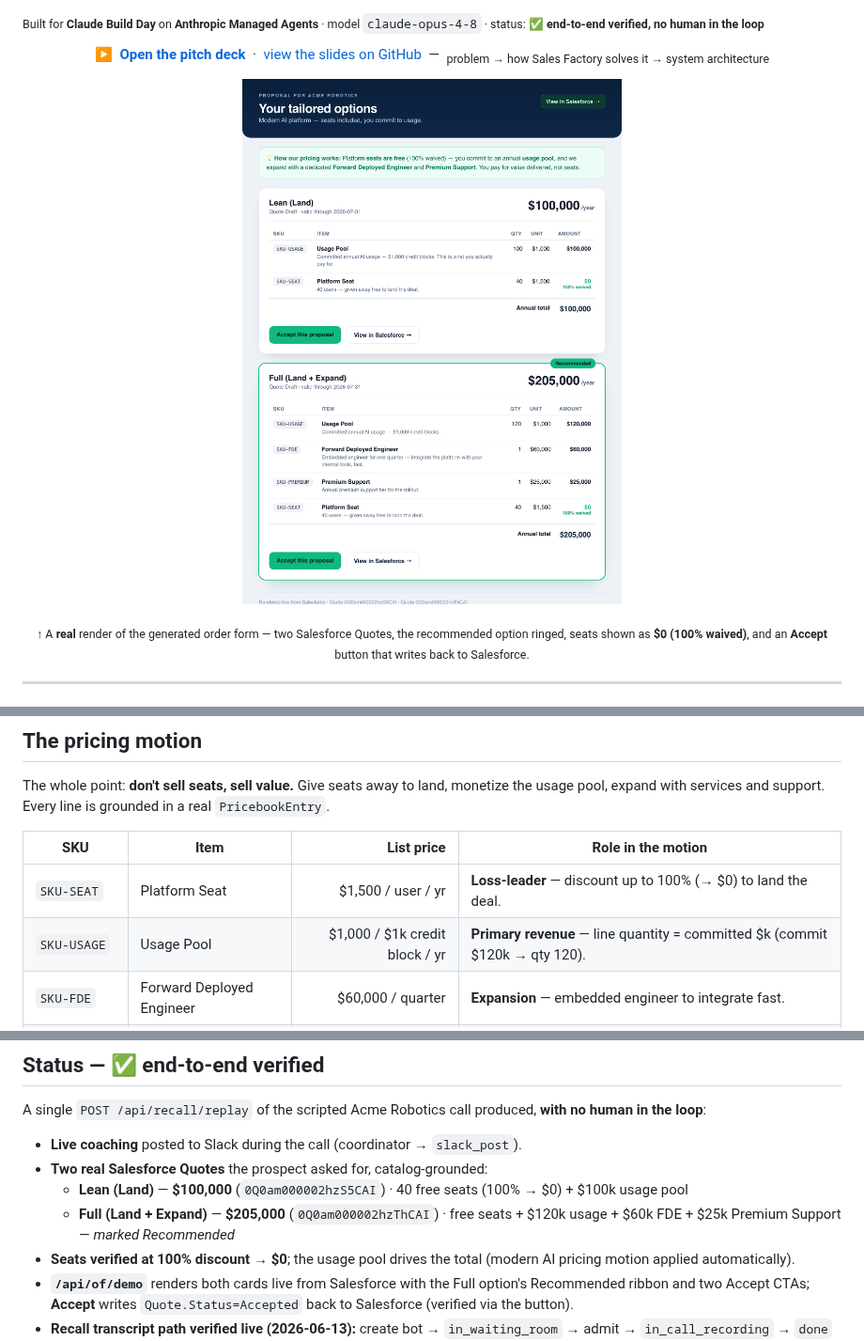
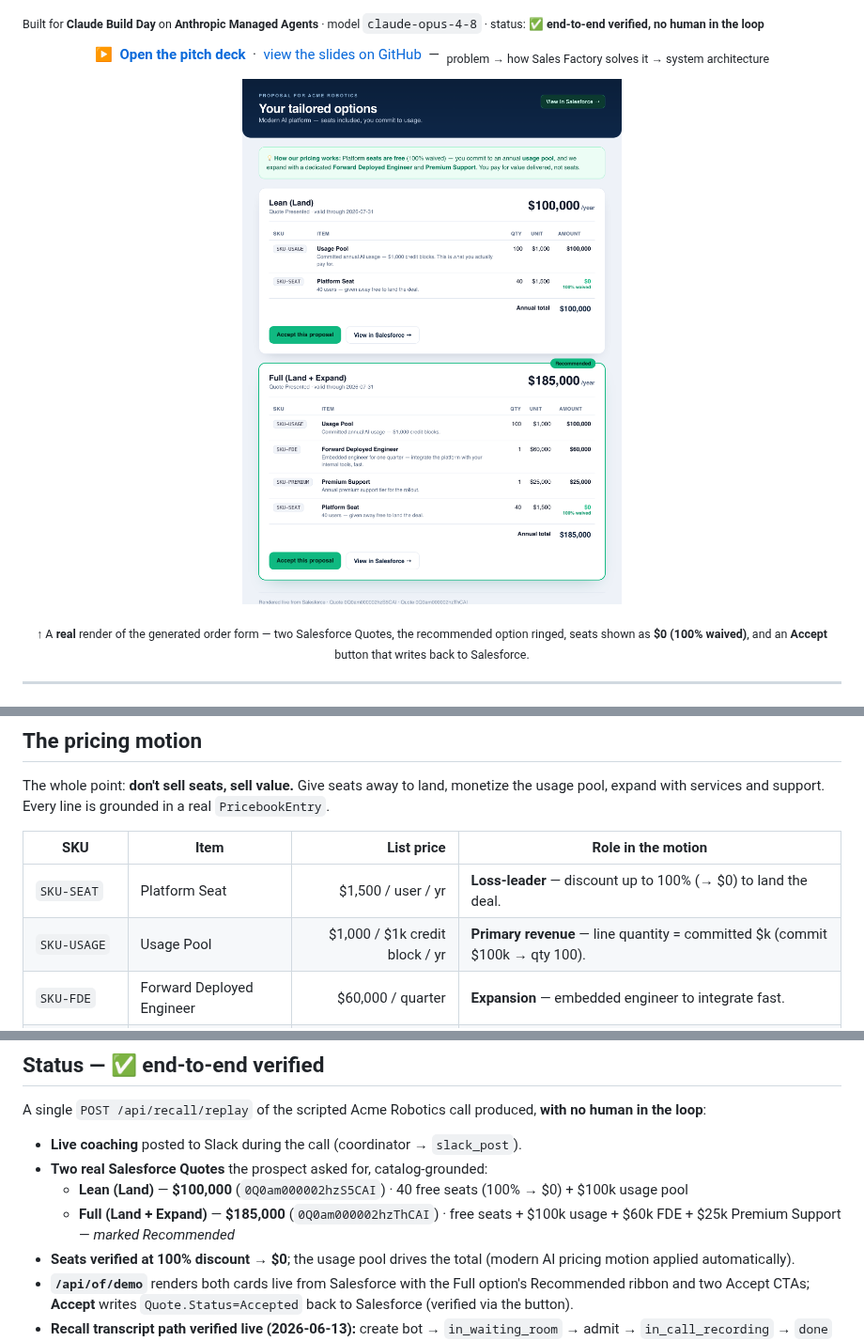
Before and after one commit to adamanz/sales-factory, a Markdown page: README.md, 3 parts joined by grey strips. Shown at 94% size. Rendered like a GitHub page; pictures changed too: docs/img/order-form.png.

Commit message:
docs: correct demo figures to $185k to match the live Salesforce org
Pre-flight queried the pinned demo quotes and they are Lean $100,000 +
Full $185,000 (free seats + $100k usage + $60k FDE + $25k Premium) — the
earlier $205k/usage-120 figures (from a stale DEMO.md note) were wrong.

- README: Full $205,000 → $185,000; catalog usage example $120k → $100k.
- Re-render order-form, order-form-won, deck, and slack screenshots at
  $185k / usage $100k; default order form now shows "Quote Presented"
  to match the live pinned quotes.

Co-Authored-By: Claude Opus 4.8 (1M context) <noreply@anthropic.com>

```diff
--- a/README.md
+++ b/README.md
@@ -159,7 +159,7 @@ The whole point: **don't sell seats, sell value.** Give seats away to land, mone
 | SKU | Item | List price | Role in the motion |
 |-----|------|-----------:|--------------------|
 | `SKU-SEAT` | Platform Seat | $1,500 / user / yr | **Loss-leader** — discount up to 100% (→ $0) to land the deal. |
-| `SKU-USAGE` | Usage Pool | $1,000 / $1k credit block / yr | **Primary revenue** — line quantity = committed $k (commit $120k → qty 120). |
+| `SKU-USAGE` | Usage Pool | $1,000 / $1k credit block / yr | **Primary revenue** — line quantity = committed $k (commit $100k → qty 100). |
 | `SKU-FDE` | Forward Deployed Engineer | $60,000 / quarter | **Expansion** — embedded engineer to integrate fast. |
 | `SKU-PREMIUM` | Premium Support | $25,000 / yr | **Expansion** — support tier for the rollout. |
 
@@ -172,7 +172,7 @@ A single `POST /api/recall/replay` of the scripted Acme Robotics call produced,
 - **Live coaching** posted to Slack during the call (coordinator → `slack_post`).
 - **Two real Salesforce Quotes** the prospect asked for, catalog-grounded:
   - **Lean (Land)** — **$100,000** (`0Q0am000002hzS5CAI`) · 40 free seats (100% → $0) + $100k usage pool
-  - **Full (Land + Expand)** — **$205,000** (`0Q0am000002hzThCAI`) · free seats + $120k usage + $60k FDE + $25k Premium Support — *marked Recommended*
+  - **Full (Land + Expand)** — **$185,000** (`0Q0am000002hzThCAI`) · free seats + $100k usage + $60k FDE + $25k Premium Support — *marked Recommended*
 - **Seats verified at 100% discount → $0**; the usage pool drives the total (modern AI pricing motion applied automatically).
 - **`/api/of/demo`** renders both cards live from Salesforce with the Full option's Recommended ribbon and two Accept CTAs; **Accept** writes `Quote.Status=Accepted` back to Salesforce (verified via the button).
 - **Recall transcript path verified live (2026-06-13):** create bot → `in_waiting_room` → admit → `in_call_recording` → `done` → post-call transcript pulled and real captions printed.
```
Also changed, not shown: docs/img/deck.png, docs/img/order-form-won.png, docs/img/slack-coaching.png, 3 other files.
